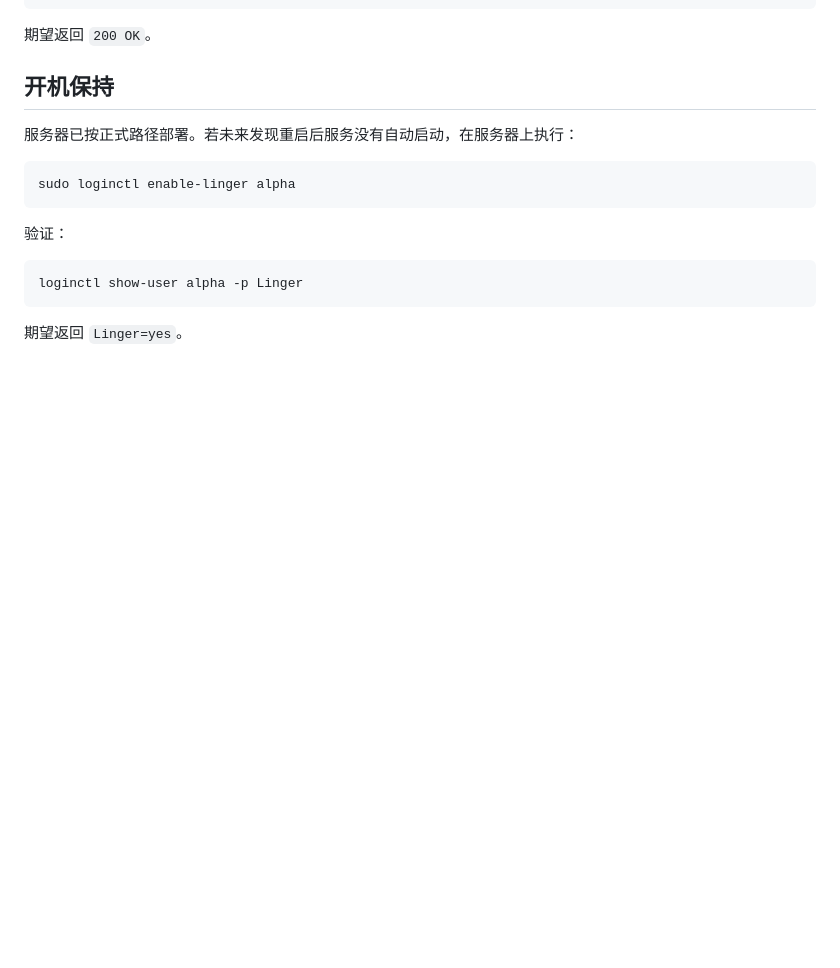
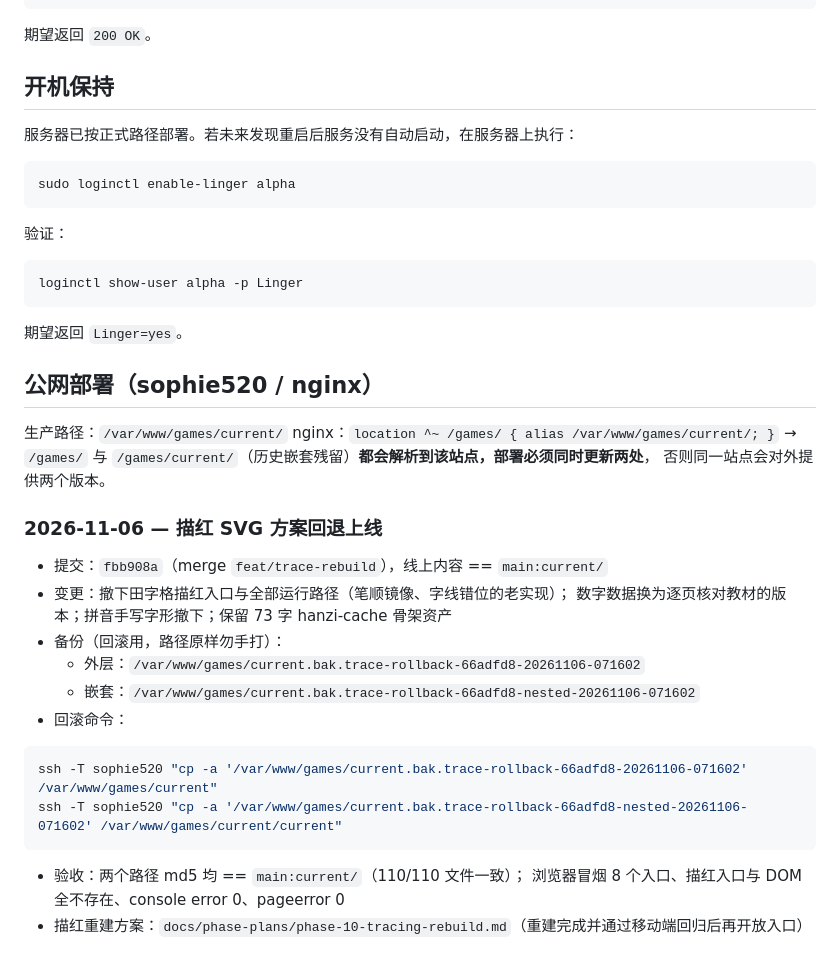
Before and after one commit to cainiaoDJ/beta_words, a Markdown page: current/DEPLOYMENT.md, the part around the change. Rendered like a GitHub page; blank space fills up the shorter version.

Commit message:
docs(deploy): 记录 2026-11-06 描红回退上线与回滚路径
- 记录公网部署路径 /var/www/games/current/ 与 nginx alias
- 标注 /games/ 与 /games/current/ 两处都要更新，否则站点会有两个版本
- 写入本轮备份路径与原样回滚命令
- 写入验收结果（110/110 md5 一致、浏览器冒烟 0 error）

````diff
--- a/current/DEPLOYMENT.md
+++ b/current/DEPLOYMENT.md
@@ -123,3 +123,29 @@ loginctl show-user alpha -p Linger
 ```
 
 期望返回 `Linger=yes`。
+
+## 公网部署（sophie520 / nginx）
+
+生产路径：`/var/www/games/current/`
+nginx：`location ^~ /games/ { alias /var/www/games/current/; }`
+→ `/games/` 与 `/games/current/`（历史嵌套残留）**都会解析到该站点，部署必须同时更新两处**，
+否则同一站点会对外提供两个版本。
+
+### 2026-11-06 — 描红 SVG 方案回退上线
+
+- 提交：`fbb908a`（merge `feat/trace-rebuild`），线上内容 == `main:current/`
+- 变更：撤下田字格描红入口与全部运行路径（笔顺镜像、字线错位的老实现）；
+  数字数据换为逐页核对教材的版本；拼音手写字形撤下；保留 73 字 hanzi-cache 骨架资产
+- 备份（回滚用，路径原样勿手打）：
+  - 外层：`/var/www/games/current.bak.trace-rollback-66adfd8-20261106-071602`
+  - 嵌套：`/var/www/games/current.bak.trace-rollback-66adfd8-nested-20261106-071602`
+- 回滚命令：
+
+```bash
+ssh -T sophie520 "cp -a '/var/www/games/current.bak.trace-rollback-66adfd8-20261106-071602' /var/www/games/current"
+ssh -T sophie520 "cp -a '/var/www/games/current.bak.trace-rollback-66adfd8-nested-20261106-071602' /var/www/games/current/current"
+```
+
+- 验收：两个路径 md5 均 == `main:current/`（110/110 文件一致）；
+  浏览器冒烟 8 个入口、描红入口与 DOM 全不存在、console error 0、pageerror 0
+- 描红重建方案：`docs/phase-plans/phase-10-tracing-rebuild.md`（重建完成并通过移动端回归后再开放入口）
````
